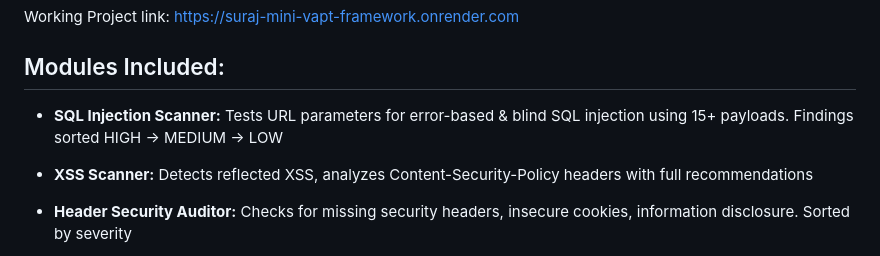
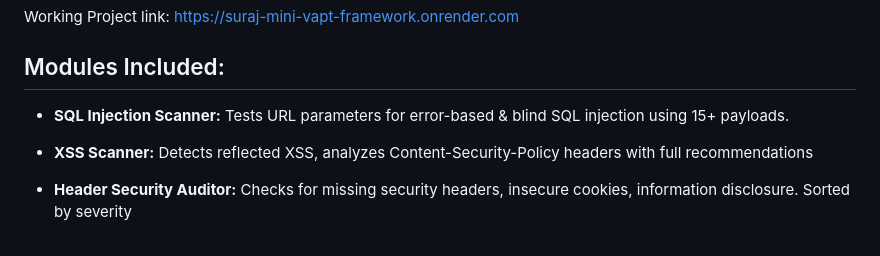
Before and after one commit to SurajShetty62/mini-vapt-framework, a Markdown page: README.md, the part around the change. Drawn GitHub-style.

```diff
--- a/README.md
+++ b/README.md
@@ -10,7 +10,7 @@ Working Project link: https://suraj-mini-vapt-framework.onrender.com
 
 Modules Included:
 ---
- - **SQL Injection Scanner:**	Tests URL parameters for error-based & blind SQL injection using 15+ payloads. Findings sorted HIGH → MEDIUM → LOW
+ - **SQL Injection Scanner:**	Tests URL parameters for error-based & blind SQL injection using 15+ payloads.
 
  - **XSS Scanner:**	Detects reflected XSS, analyzes Content-Security-Policy headers with full recommendations
 
```
